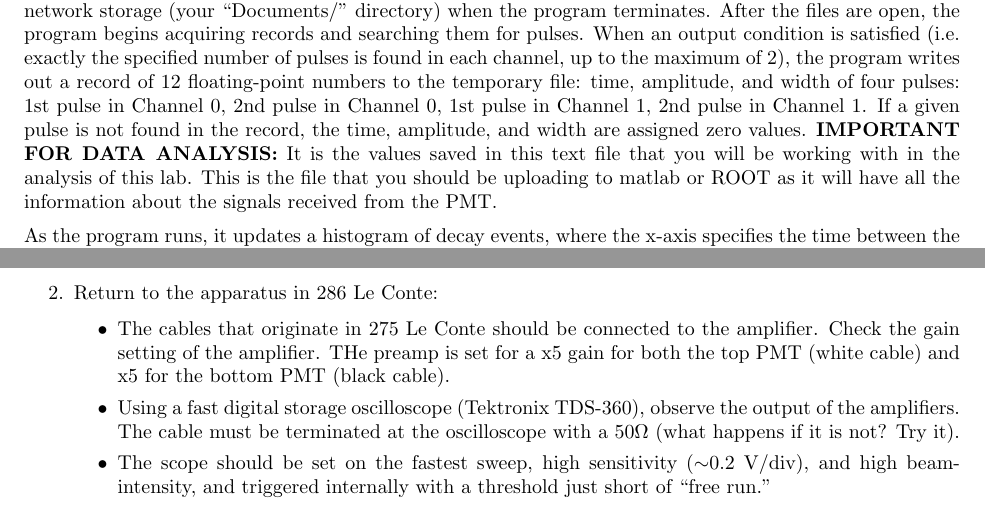
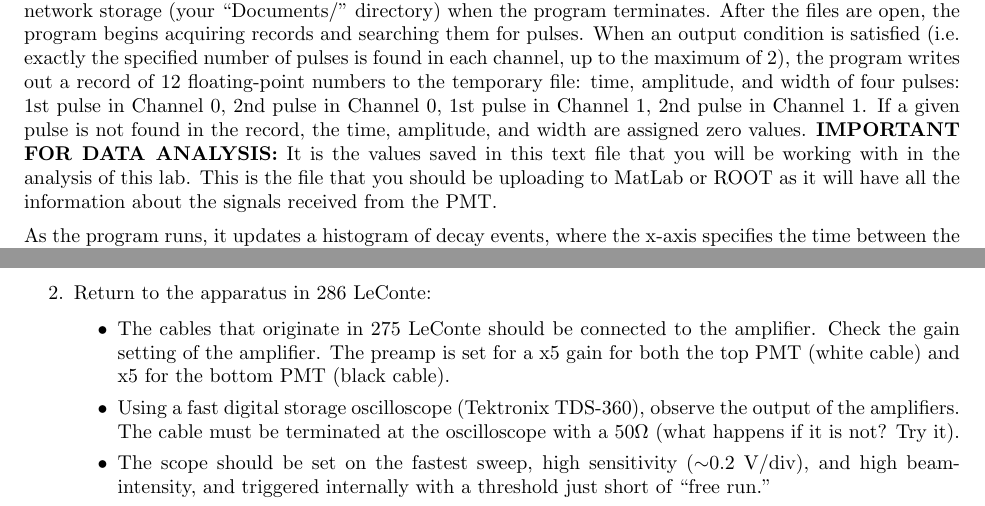
Before and after one commit to DrWinthrop/111BC, a LaTeX document (MUO/MUO.tex): two parts of pages 8 and 10 of 16, joined at a grey line, cut so that both start at the same text. Compiled offline with pdfLaTeX.

Commit message:
Fixed some typos

```diff
--- a/MUO/MUO.tex
+++ b/MUO/MUO.tex
@@ -238,7 +238,7 @@ It is important to note that in the program \textbf{View Signals}, after clickin
 
 Once you have determined the optimal settings for the program controls the next portion of the lab deals with the\textbf{ Muon Detection Program }which measures the pulse height and width in addition to time. To reduce noise, the programs pass the waveforms through a 29-tap low-pass filter. You set the cut-off frequency of the filter with the control \textbf{Lower-cut off frequency}. \textbf{Pulse 1 threshold} and \textbf{Pulse 2 threshold} correspond to the unfiltered signal. Unfiltered pulses that meet these thresholds will have their amplitudes reduced upon filtering.
 
-When you click \textbf{Start Acquisition}, the program prompts you to enter two different file paths to save data: a temporary local data file and a network data file. The temporary file is supposed to be on local disk (``C:/'') so that network connectivity does not affect performance. The temporary file is copied to the network storage (your ``Documents/'' directory) when the program terminates. After the files are open, the program begins acquiring records and searching them for pulses. When an output condition is satisfied (i.e. exactly the specified number of pulses is found in each channel, up to the maximum of 2), the program writes out a record of 12 floating-point numbers to the temporary file: time, amplitude, and width of four pulses: 1st pulse in Channel 0, 2nd pulse in Channel 0, 1st pulse in Channel 1, 2nd pulse in Channel 1. If a given pulse is not found in the record, the time, amplitude, and width are assigned zero values. \textbf{IMPORTANT FOR DATA ANALYSIS:} It is the values saved in this text file that you will be working with in the analysis of this lab. This is the file that you should be uploading to matlab or ROOT as it will have all the information about the signals received from the PMT.
+When you click \textbf{Start Acquisition}, the program prompts you to enter two different file paths to save data: a temporary local data file and a network data file. The temporary file is supposed to be on local disk (``C:/'') so that network connectivity does not affect performance. The temporary file is copied to the network storage (your ``Documents/'' directory) when the program terminates. After the files are open, the program begins acquiring records and searching them for pulses. When an output condition is satisfied (i.e. exactly the specified number of pulses is found in each channel, up to the maximum of 2), the program writes out a record of 12 floating-point numbers to the temporary file: time, amplitude, and width of four pulses: 1st pulse in Channel 0, 2nd pulse in Channel 0, 1st pulse in Channel 1, 2nd pulse in Channel 1. If a given pulse is not found in the record, the time, amplitude, and width are assigned zero values. \textbf{IMPORTANT FOR DATA ANALYSIS:} It is the values saved in this text file that you will be working with in the analysis of this lab. This is the file that you should be uploading to MatLab or ROOT as it will have all the information about the signals received from the PMT.
 
 As the program runs, it updates a histogram of decay events, where the x-axis specifies the time between the two registered pulses. If everything is working correctly, this should mimic the Muon lifetime decay curve.
 
@@ -296,14 +296,14 @@ This parameter sets the sample rate of the digitizer.
     \begin{itemize}
         \item Check the voltage setting of the PMTs but do not change (the knobs on the power supply are accurate, not the power supply's meter).
 
-        \item Notice the color of the co-axial cables going to 275 Le Conte.
+        \item Notice the color of the co-axial cables going to 275 LeConte.
 
     \end{itemize}
 
-    \item Return to the apparatus in 286 Le Conte:
+    \item Return to the apparatus in 286 LeConte:
 
     \begin{itemize}
-        \item The cables that originate in 275 Le Conte should be connected to the amplifier. Check the gain setting of the amplifier. THe preamp is set for a x5 gain for both the top PMT (white cable) and x5 for the bottom PMT (black cable).
+        \item The cables that originate in 275 LeConte should be connected to the amplifier. Check the gain setting of the amplifier. The preamp is set for a x5 gain for both the top PMT (white cable) and x5 for the bottom PMT (black cable).
 
         \item Using a fast digital storage oscilloscope (Tektronix TDS-360), observe the output of the amplifiers. The cable must be terminated at the oscilloscope with a 50$\Omega$ (what happens if it is not? Try it).
 
```
Also changed, not shown: MOT/MOT.tex (+1 -1 lines), QIE/QIE.tex (+2 -2 lines), MUO/MUO.tex (8 more changed lines).
